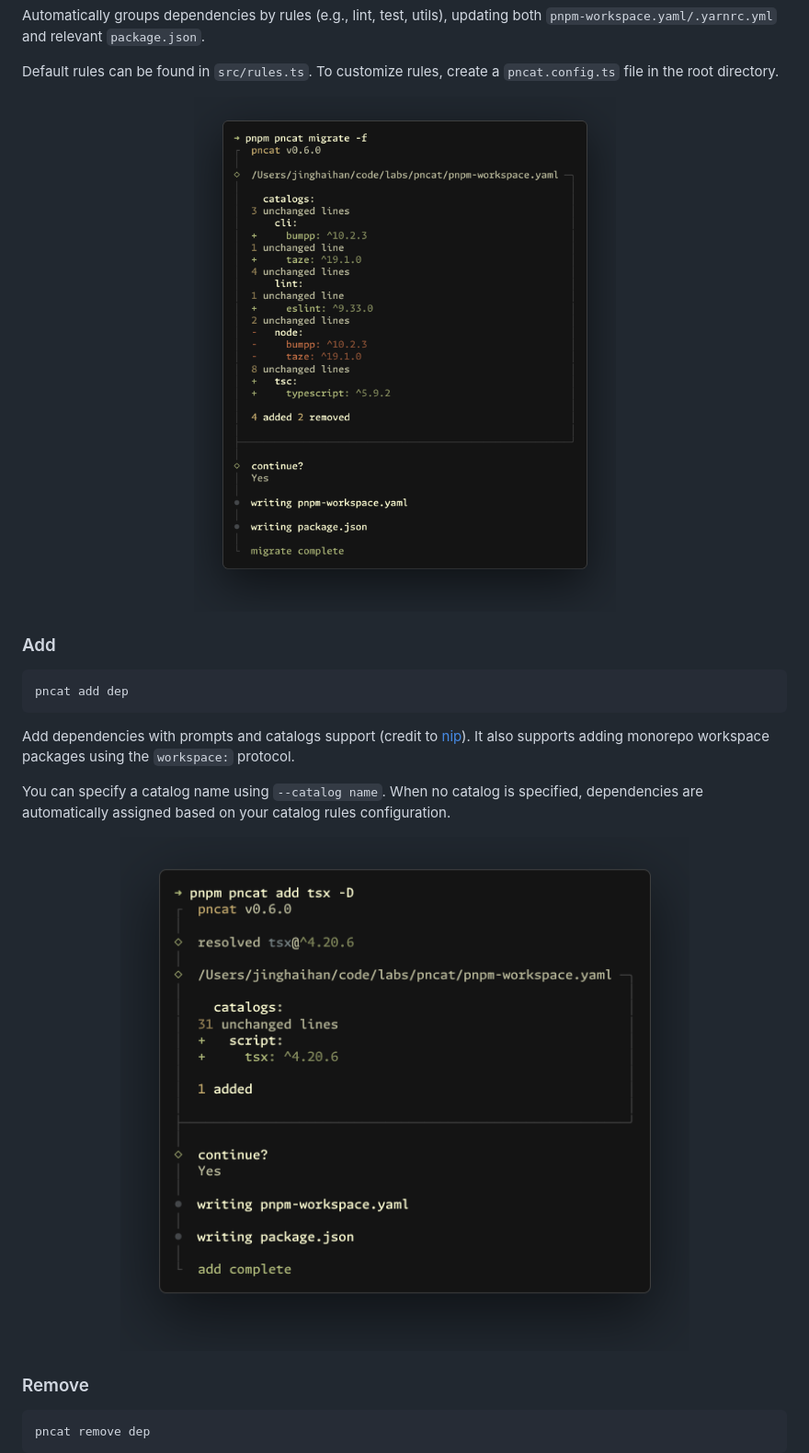
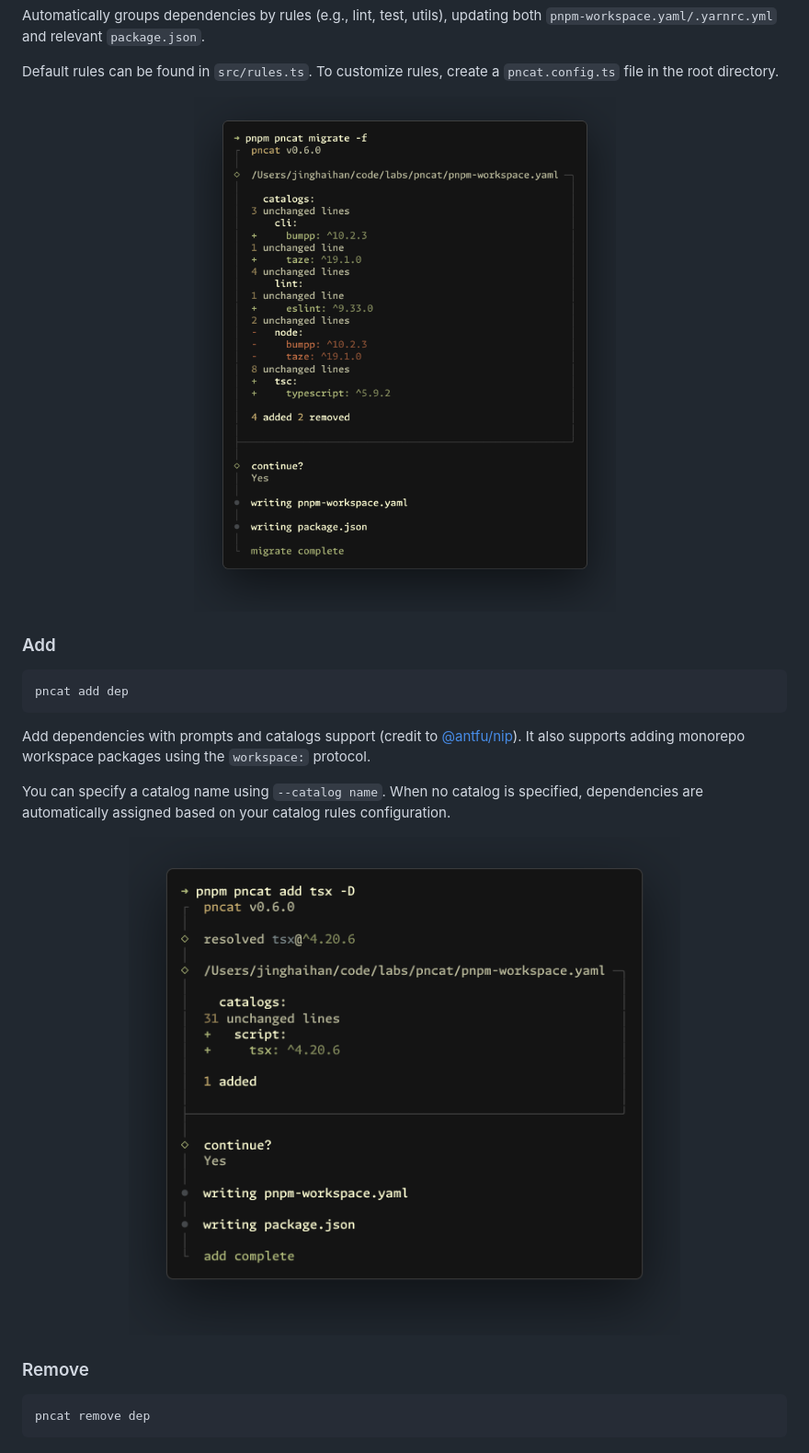
Before and after one commit to jinghaihan/pncat, a Markdown page: README.md, the part around one of its changes. Shown at 92% size. Rendered like a GitHub page.

````diff
--- a/README.md
+++ b/README.md
@@ -50,7 +50,7 @@ Automatically groups dependencies by rules (e.g., lint, test, utils), updating b
 Default rules can be found in `src/rules.ts`. To customize rules, create a `pncat.config.ts` file in the root directory.
 
 <p align='center'>
-<img src='./assets/migrate.png' />
+<img src='./assets/migrate.png' width='600' />
 </p>
 
 ### Add
@@ -59,12 +59,12 @@ Default rules can be found in `src/rules.ts`. To customize rules, create a `pnca
 pncat add dep
 ```
 
-Add dependencies with prompts and catalogs support (credit to [nip](https://github.com/antfu/nip)). It also supports adding monorepo workspace packages using the `workspace:` protocol.
+Add dependencies with prompts and catalogs support (credit to [@antfu/nip](https://github.com/antfu/nip)). It also supports adding monorepo workspace packages using the `workspace:` protocol.
 
 You can specify a catalog name using `--catalog name`. When no catalog is specified, dependencies are automatically assigned based on your catalog rules configuration.
 
 <p align='center'>
-<img src='./assets/add.png' />
+<img src='./assets/add.png' width='600' />
 </p>
 
 ### Remove
````
Also changed, not shown: other parts of README.md (+8 -6 lines), assets/help.png, 8 other files.
